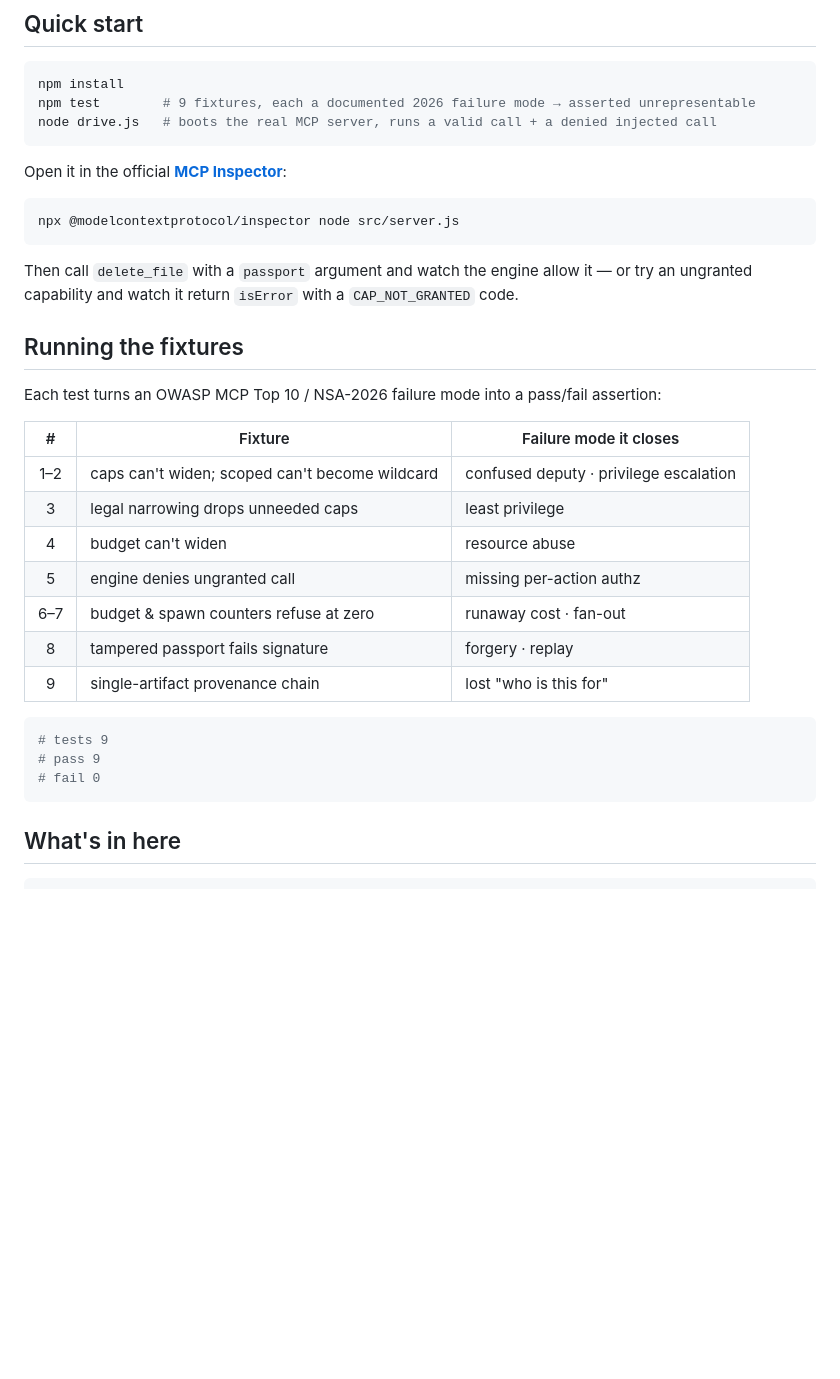
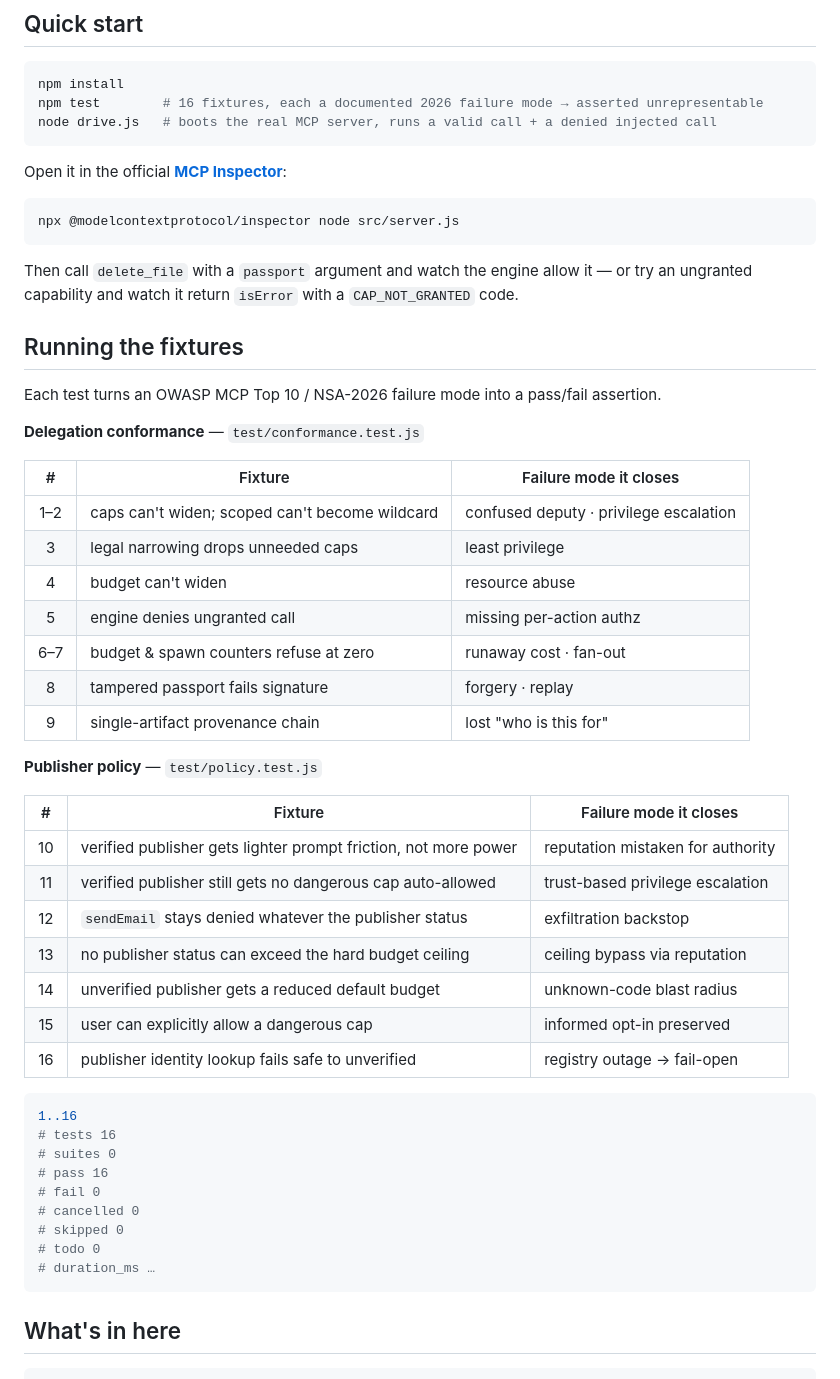
Before and after one commit to stefans71/telekey-mcp, a Markdown page: README.md, the part around the change. Rendered like a GitHub page; blank space fills up the shorter version.

Commit message:
docs: correct test count to 16, document policy fixtures
The README claimed 9 tests in three places; the suite has had 16 since
test/policy.test.js was added. Splits the fixture table into the two
suites, adds rows for the 7 publisher-policy fixtures, and replaces the
abridged console block with the real node --test summary.

Also records in the roadmap why branch protection sets
enforce_admins: false, and what should trigger flipping it.

````diff
--- a/README.md
+++ b/README.md
@@ -68,7 +68,7 @@ Every tool call routes through a governance **engine** — a local trusted compu
 
 ```bash
 npm install
-npm test        # 9 fixtures, each a documented 2026 failure mode → asserted unrepresentable
+npm test        # 16 fixtures, each a documented 2026 failure mode → asserted unrepresentable
 node drive.js   # boots the real MCP server, runs a valid call + a denied injected call
 ```
 
@@ -82,7 +82,9 @@ Then call `delete_file` with a `passport` argument and watch the engine allow it
 
 ## Running the fixtures
 
-Each test turns an OWASP MCP Top 10 / NSA-2026 failure mode into a pass/fail assertion:
+Each test turns an OWASP MCP Top 10 / NSA-2026 failure mode into a pass/fail assertion.
+
+**Delegation conformance** — `test/conformance.test.js`
 
 | # | Fixture | Failure mode it closes |
 |:---:|---|---|
@@ -94,10 +96,28 @@ Each test turns an OWASP MCP Top 10 / NSA-2026 failure mode into a pass/fail ass
 | 8 | tampered passport fails signature | forgery · replay |
 | 9 | single-artifact provenance chain | lost "who is this for" |
 
+**Publisher policy** — `test/policy.test.js`
+
+| # | Fixture | Failure mode it closes |
+|:---:|---|---|
+| 10 | verified publisher gets lighter prompt friction, not more power | reputation mistaken for authority |
+| 11 | verified publisher still gets no dangerous cap auto-allowed | trust-based privilege escalation |
+| 12 | `sendEmail` stays denied whatever the publisher status | exfiltration backstop |
+| 13 | no publisher status can exceed the hard budget ceiling | ceiling bypass via reputation |
+| 14 | unverified publisher gets a reduced default budget | unknown-code blast radius |
+| 15 | user can explicitly allow a dangerous cap | informed opt-in preserved |
+| 16 | publisher identity lookup fails safe to unverified | registry outage → fail-open |
+
 ```console
-# tests 9
-# pass 9
+1..16
+# tests 16
+# suites 0
+# pass 16
 # fail 0
+# cancelled 0
+# skipped 0
+# todo 0
+# duration_ms …
 ```
 
 ## What's in here
````
Also changed, not shown: docs/ROADMAP.md (+14 -0 lines).
